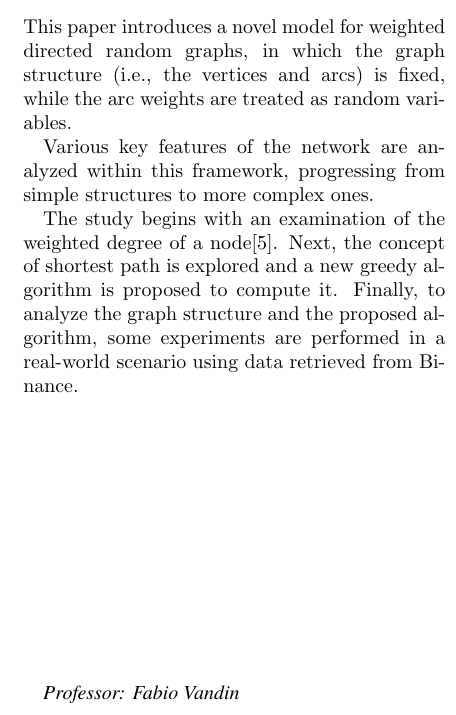
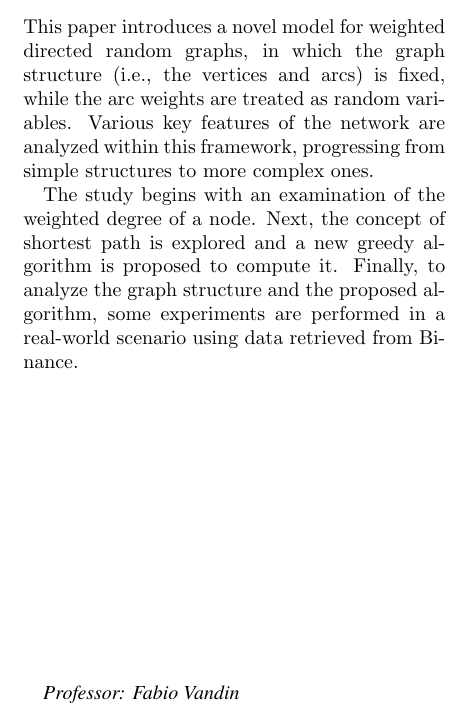
Before and after one commit to Mark55X/LearningFromNetworksProject, a LaTeX paper (docs/report/report.tex, which reads docs/report/sections/cover.tex): part of one column of page 1 of 8, cut so that both start at the same text. Compiled offline with pdfLaTeX.

Commit message:
modifications

```diff
--- a/docs/report/sections/cover.tex
+++ b/docs/report/sections/cover.tex
@@ -24,10 +24,9 @@
 %{if abstract
 \begin{abstract}
 This paper introduces a novel model for weighted directed random graphs, in which the graph structure (i.e., the vertices and arcs) is fixed, while the arc weights are treated as random variables.
-
 Various key features of the network are analyzed within this framework, progressing from simple structures to more complex ones.
 
-The study begins with an examination of the weighted degree of a node\cite{gonzalez2010an}.
+The study begins with an examination of the weighted degree of a node.
 Next, the concept of shortest path is explored and a new greedy algorithm is proposed to compute it.
 Finally, to analyze the graph structure and the proposed algorithm, some experiments are performed in a real-world scenario using data retrieved from Binance.
 \end{abstract}
```
Also changed, not shown: docs/report/sections/introduction.tex (+1 -1 lines).
